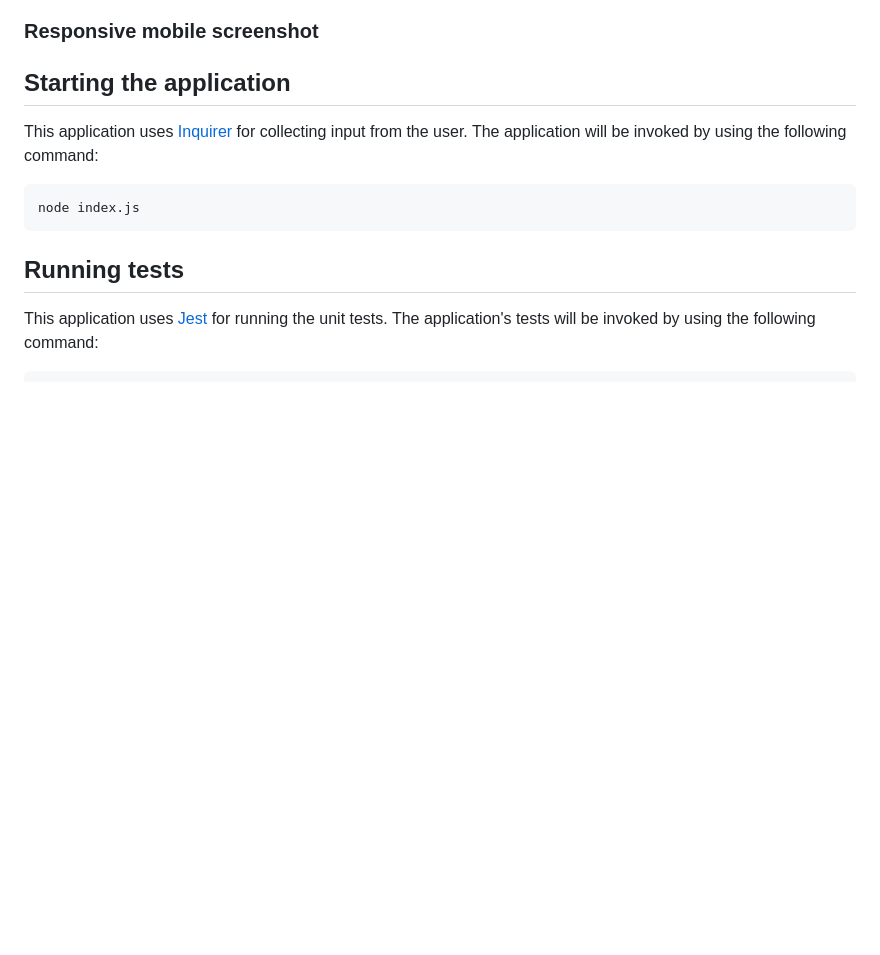
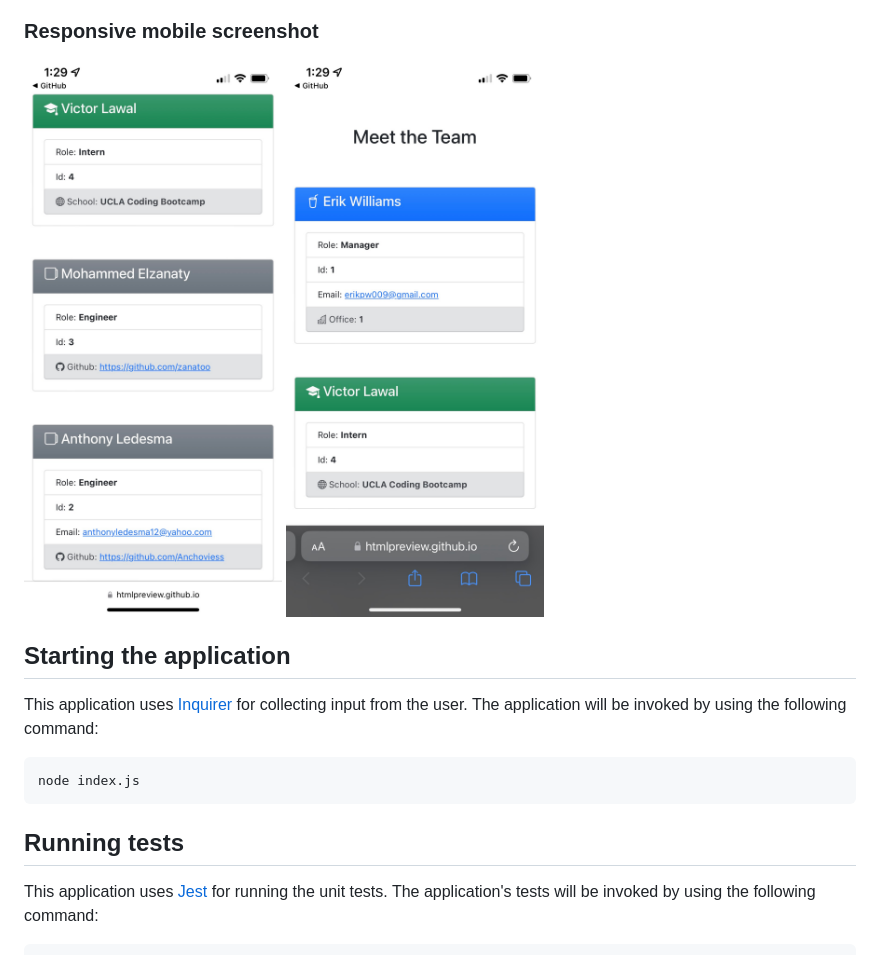
Before and after one commit to EPW80/Team-Profile-Generator, a Markdown page: README.md, the part around the change. Rendered like a GitHub page; pictures changed too: assets/images/phone1.JPG (added), assets/images/phone2.JPG (added); blank space fills up the shorter version.

Commit message:
added responsive mobile code

```diff
--- a/README.md
+++ b/README.md
@@ -116,7 +116,8 @@ The following image shows the generated HTML’s appearance. The styling is leve
 
 ### Responsive mobile screenshot
 
-<!-- ![mobile screenshot](./assets/images/mobile.png) -->
+![mobile screenshot](./assets/images/phone1.JPG)
+![mobile screenshot](./assets/images/phone2.JPG)
 
 ## Starting the application
 
```
Also changed, not shown: 1 other file.
